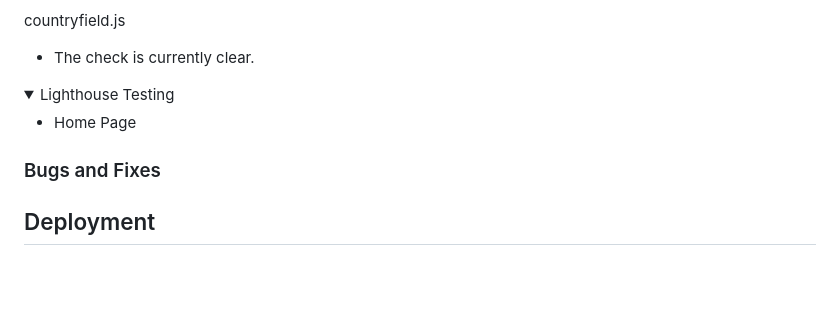
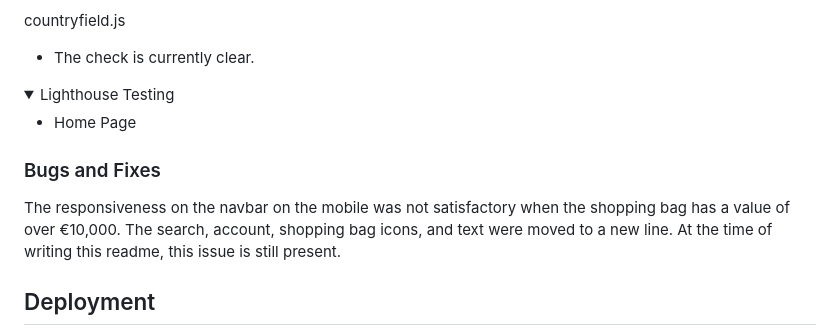
Before and after one commit to teresabowe/furniture-restoration-collective, a Markdown page: README.md, the part around one of its changes. GitHub-like rendering; folded sections open; blank space fills up the shorter version.

Commit message:
docs: add bugs and fixes

```diff
--- a/README.md
+++ b/README.md
@@ -1041,8 +1039,6 @@ countryfield.js
 - The check is currently clear.
 </details>
 
-
-
 <details><summary>Lighthouse Testing</summary>
 
 - Home Page
@@ -1051,7 +1047,7 @@ countryfield.js
 
 ### Bugs and Fixes
 
-
+The responsiveness on the navbar on the mobile was not satisfactory when the shopping bag has a value of over €10,000.  The search, account, shopping bag icons, and text were moved to a new line.  At the time of writing this readme, this issue is still present.
 
 ## Deployment
 
```
Also changed, not shown: other parts of README.md (+0 -2 lines).
